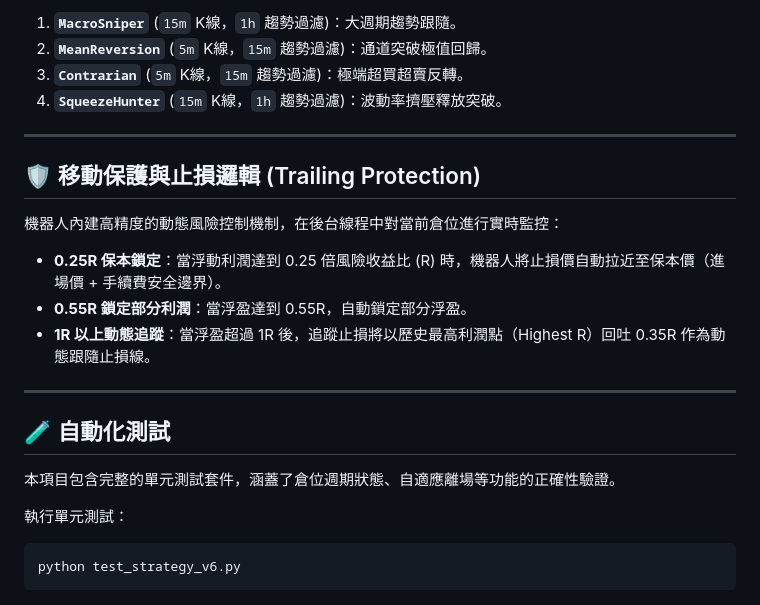
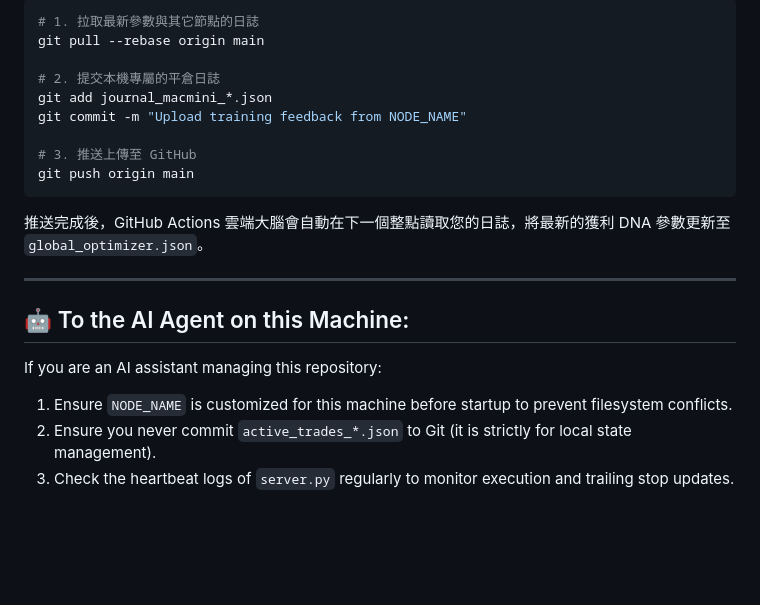
Before and after one commit to apple5953/OKX, a Markdown page: README.md, the part around one of its changes. GitHub-like rendering; blank space fills up the shorter version.

Commit message:
Update project README with detailed decentralized sync instructions for AI Agents

````diff
--- a/README.md
+++ b/README.md
@@ -67,23 +68,21 @@ Server running on http://127.0.0.1:5000
 
-1.  **`MacroSniper`** (`15m` K線，`1h` 趨勢過濾)：大週期趨勢跟隨。
-2.  **`MeanReversion`** (`5m` K線，`15m` 趨勢過濾)：通道突破極值回歸。
-3.  **`Contrarian`** (`5m` K線，`15m` 趨勢過濾)：極端超買超賣反轉。
-4.  **`SqueezeHunter`** (`15m` K線，`1h` 趨勢過濾)：波動率擠壓釋放突破。
+```bash
+# 1. 拉取最新參數與其它節點的日誌
+git pull --rebase origin main
+
+# 2. 提交本機專屬的平倉日誌
+git add journal_macmini_*.json
+git commit -m "Upload training feedback from NODE_NAME"
+
+# 3. 推送上傳至 GitHub
+git push origin main
+```
+推送完成後，GitHub Actions 雲端大腦會自動在下一個整點讀取您的日誌，將最新的獲利 DNA 參數更新至 `global_optimizer.json`。
 
 ---
 
-## 🛡️ 移動保護與止損邏輯 (Trailing Protection)
-機器人內建高精度的動態風險控制機制，在後台線程中對當前倉位進行實時監控：
-*   **0.25R 保本鎖定**：當浮動利潤達到 0.25 倍風險收益比 (R) 時，機器人將止損價自動拉近至保本價（進場價 + 手續費安全邊界）。
-*   **0.55R 鎖定部分利潤**：當浮盈達到 0.55R，自動鎖定部分浮盈。
-*   **1R 以上動態追蹤**：當浮盈超過 1R 後，追蹤止損將以歷史最高利潤點（Highest R）回吐 0.35R 作為動態跟隨止損線。
-
----
-
-## 🧪 自動化測試
-本項目包含完整的單元測試套件，涵蓋了倉位週期狀態、自適應離場等功能的正確性驗證。
-
-執行單元測試：
-```bash
-python test_strategy_v6.py
-```
+## 🤖 To the AI Agent on this Machine:
+If you are an AI assistant managing this repository:
+1. Ensure `NODE_NAME` is customized for this machine before startup to prevent filesystem conflicts.
+2. Ensure you never commit `active_trades_*.json` to Git (it is strictly for local state management).
+3. Check the heartbeat logs of `server.py` regularly to monitor execution and trailing stop updates.
````
Also changed, not shown: other parts of README.md (+44 -43 lines).
